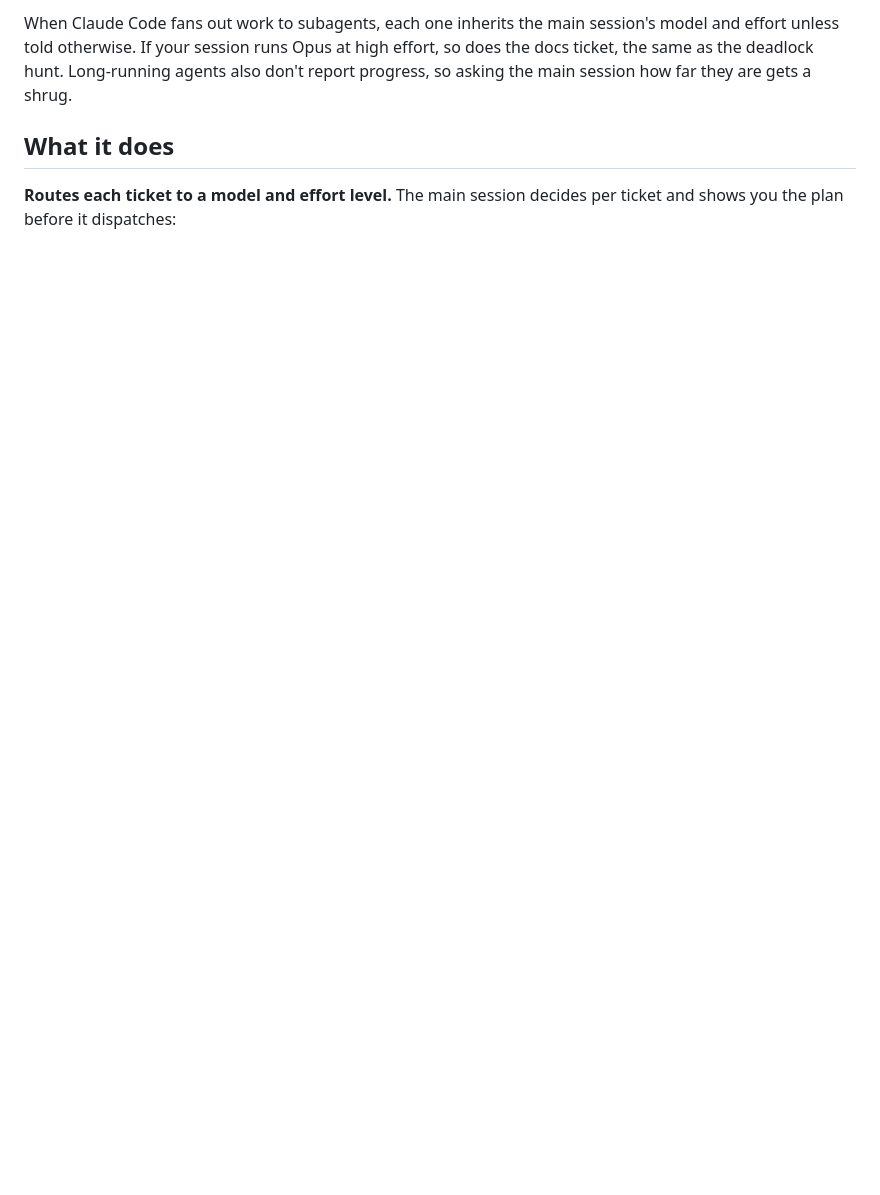
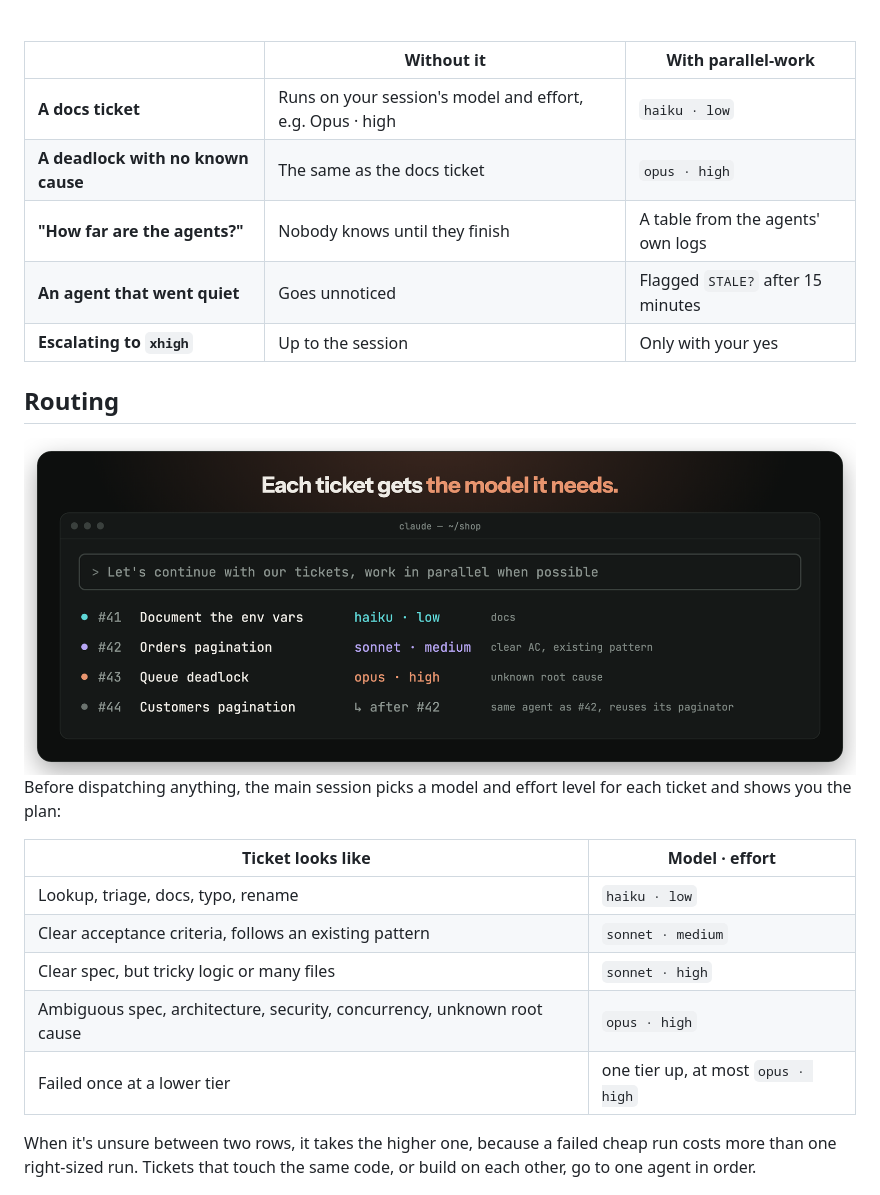
Before and after one commit to DannyKuk/parallel-work, a Markdown page: README.md, the part around one of its changes. Drawn GitHub-style; pictures changed too: .github/readme/routing.png (added); blank space fills up the shorter version.

Commit message:
Redesign README: banner, feature images, comparison table, flow diagram, FAQ
Co-Authored-By: Claude Opus 5.5 <noreply@anthropic.com>

```diff
--- a/README.md
+++ b/README.md
@@ -8,7 +20,27 @@ A [Claude Code](https://claude.com/claude-code) skill for working through a GitH
 
-When Claude Code fans out work to subagents, each one inherits the main session's model and effort unless told otherwise. If your session runs Opus at high effort, so does the docs ticket, the same as the deadlock hunt. Long-running agents also don't report progress, so asking the main session how far they are gets a shrug.
+<br>
 
-## What it does
+|  | Without it | With parallel-work |
+|---|---|---|
+| **A docs ticket** | Runs on your session's model and effort, e.g. Opus · high | `haiku · low` |
+| **A deadlock with no known cause** | The same as the docs ticket | `opus · high` |
+| **"How far are the agents?"** | Nobody knows until they finish | A table from the agents' own logs |
+| **An agent that went quiet** | Goes unnoticed | Flagged `STALE?` after 15 minutes |
+| **Escalating to `xhigh`** | Up to the session | Only with your yes |
 
-**Routes each ticket to a model and effort level.** The main session decides per ticket and shows you the plan before it dispatches:
+## Routing
 
+<img src=".github/readme/routing.png" alt="Four tickets routed: docs to haiku low, pagination to sonnet medium, deadlock to opus high, a dependent ticket to the same agent as #42" width="100%">
+
+Before dispatching anything, the main session picks a model and effort level for each ticket and shows you the plan:
+
+| Ticket looks like | Model · effort |
+|---|---|
+| Lookup, triage, docs, typo, rename | `haiku · low` |
+| Clear acceptance criteria, follows an existing pattern | `sonnet · medium` |
+| Clear spec, but tricky logic or many files | `sonnet · high` |
+| Ambiguous spec, architecture, security, concurrency, unknown root cause | `opus · high` |
+| Failed once at a lower tier | one tier up, at most `opus · high` |
+
+When it's unsure between two rows, it takes the higher one, because a failed cheap run costs more than one right-sized run. Tickets that touch the same code, or build on each other, go to one agent in order.
+
```
Also changed, not shown: other parts of README.md (+83 -48 lines), .github/readme/banner.png (added), .github/readme/gate.png (added), .github/readme/status.png (added).
